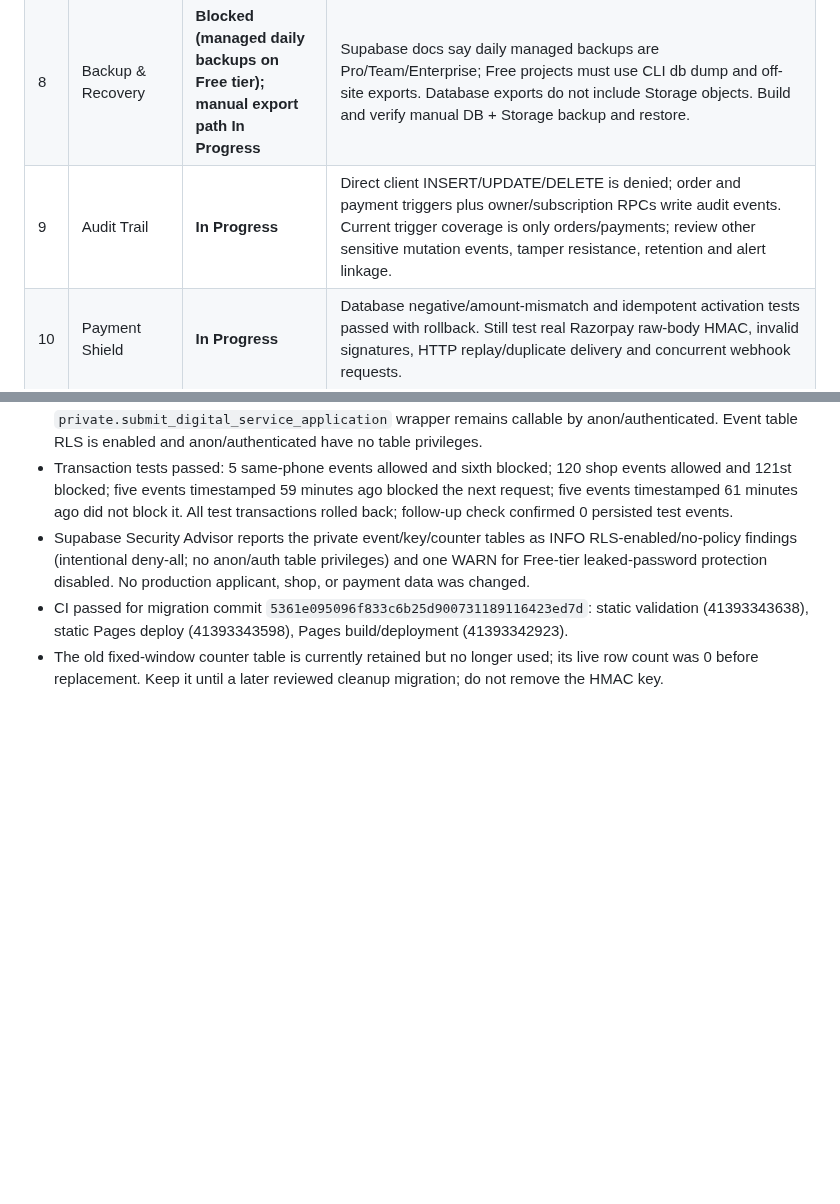
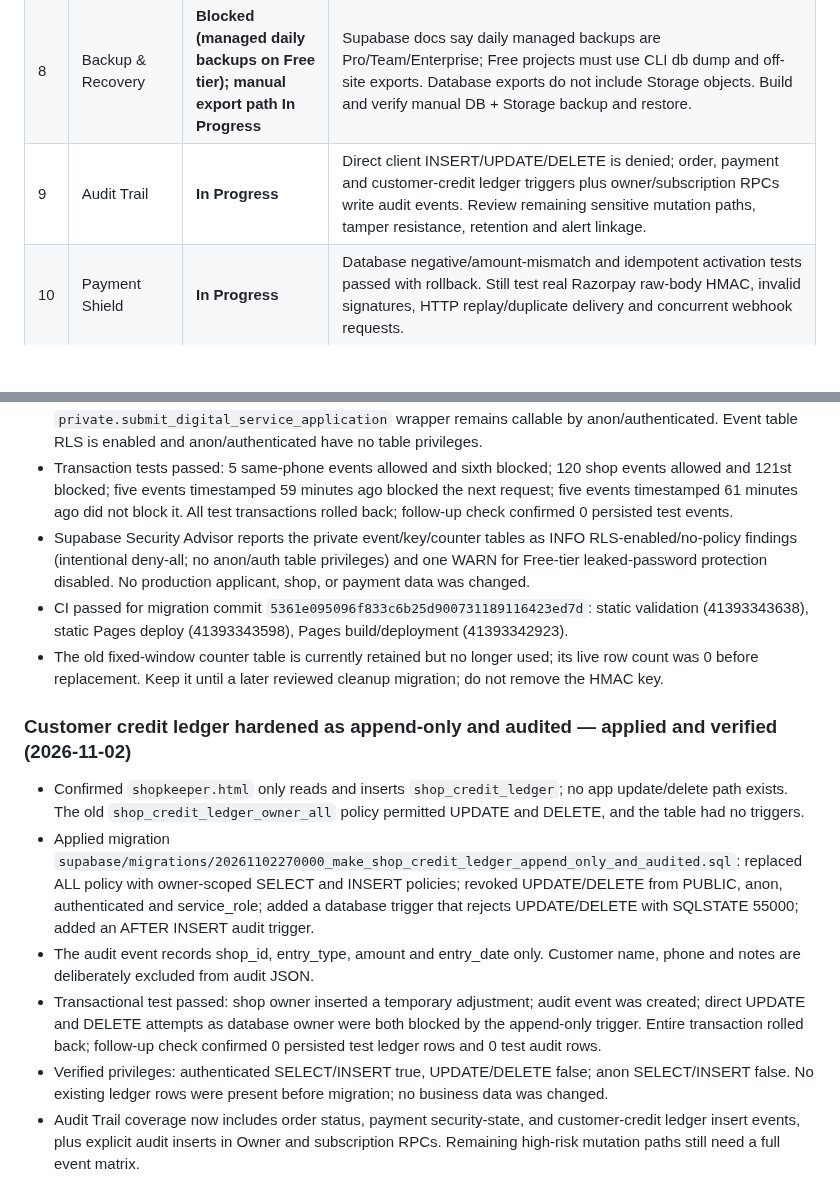
Before and after one commit to smartdigitalseva05-hash/smart-grocery-store-pro, a Markdown page: PROJECT_STATUS.md, 2 parts joined by grey strips. Drawn GitHub-style; blank space fills up the shorter version.

Commit message:
Document append-only customer credit ledger security

```diff
--- a/PROJECT_STATUS.md
+++ b/PROJECT_STATUS.md
@@ -17,7 +17,7 @@
 | 6 | Attack Protection | **In Progress** | Static checks pass, but broad server-side validation/XSS/CSRF/SQLi/IDOR/upload/redirect testing remains. Checkout and verification Edge Functions currently use wildcard CORS; restrict only after caller-origin inventory and regression tests. |
 | 7 | Real-Time Alerts | **In Progress** | End-to-end alert generation, trusted delivery, deduplication, recipient authorization and delivery tests are not verified. |
 | 8 | Backup & Recovery | **Blocked (managed daily backups on Free tier); manual export path In Progress** | Supabase docs say daily managed backups are Pro/Team/Enterprise; Free projects must use CLI db dump and off-site exports. Database exports do not include Storage objects. Build and verify manual DB + Storage backup and restore. |
-| 9 | Audit Trail | **In Progress** | Direct client INSERT/UPDATE/DELETE is denied; order and payment triggers plus owner/subscription RPCs write audit events. Current trigger coverage is only orders/payments; review other sensitive mutation events, tamper resistance, retention and alert linkage. |
+| 9 | Audit Trail | **In Progress** | Direct client INSERT/UPDATE/DELETE is denied; order, payment and customer-credit ledger triggers plus owner/subscription RPCs write audit events. Review remaining sensitive mutation paths, tamper resistance, retention and alert linkage. |
 | 10 | Payment Shield | **In Progress** | Database negative/amount-mismatch and idempotent activation tests passed with rollback. Still test real Razorpay raw-body HMAC, invalid signatures, HTTP replay/duplicate delivery and concurrent webhook requests. |
 
 ### Verified baseline (not a 10/10 completion claim)
@@ -658,3 +658,12 @@ Executed inside explicit transactions using `SET LOCAL ROLE` and synthetic JWT s
 - Supabase Security Advisor reports the private event/key/counter tables as INFO RLS-enabled/no-policy findings (intentional deny-all; no anon/auth table privileges) and one WARN for Free-tier leaked-password protection disabled. No production applicant, shop, or payment data was changed.
 - CI passed for migration commit `5361e095096f833c6b25d900731189116423ed7d`: static validation (41393343638), static Pages deploy (41393343598), Pages build/deployment (41393342923).
 - The old fixed-window counter table is currently retained but no longer used; its live row count was 0 before replacement. Keep it until a later reviewed cleanup migration; do not remove the HMAC key.
+
+
+### Customer credit ledger hardened as append-only and audited — applied and verified (2026-11-02)
+- Confirmed `shopkeeper.html` only reads and inserts `shop_credit_ledger`; no app update/delete path exists. The old `shop_credit_ledger_owner_all` policy permitted UPDATE and DELETE, and the table had no triggers.
+- Applied migration `supabase/migrations/20261102270000_make_shop_credit_ledger_append_only_and_audited.sql`: replaced ALL policy with owner-scoped SELECT and INSERT policies; revoked UPDATE/DELETE from PUBLIC, anon, authenticated and service_role; added a database trigger that rejects UPDATE/DELETE with SQLSTATE 55000; added an AFTER INSERT audit trigger.
+- The audit event records shop_id, entry_type, amount and entry_date only. Customer name, phone and notes are deliberately excluded from audit JSON.
+- Transactional test passed: shop owner inserted a temporary adjustment; audit event was created; direct UPDATE and DELETE attempts as database owner were both blocked by the append-only trigger. Entire transaction rolled back; follow-up check confirmed 0 persisted test ledger rows and 0 test audit rows.
+- Verified privileges: authenticated SELECT/INSERT true, UPDATE/DELETE false; anon SELECT/INSERT false. No existing ledger rows were present before migration; no business data was changed.
+- Audit Trail coverage now includes order status, payment security-state, and customer-credit ledger insert events, plus explicit audit inserts in Owner and subscription RPCs. Remaining high-risk mutation paths still need a full event matrix.
```
